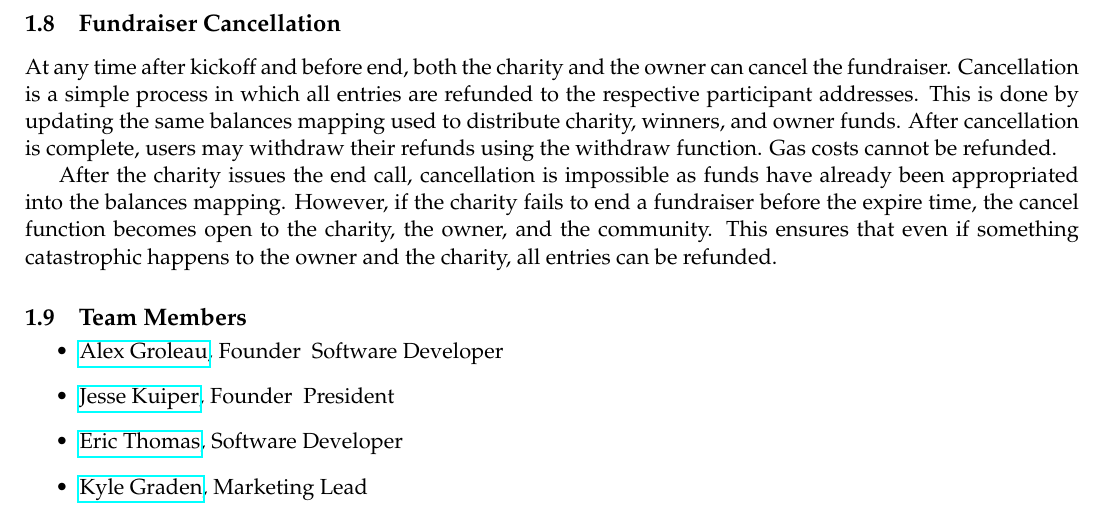
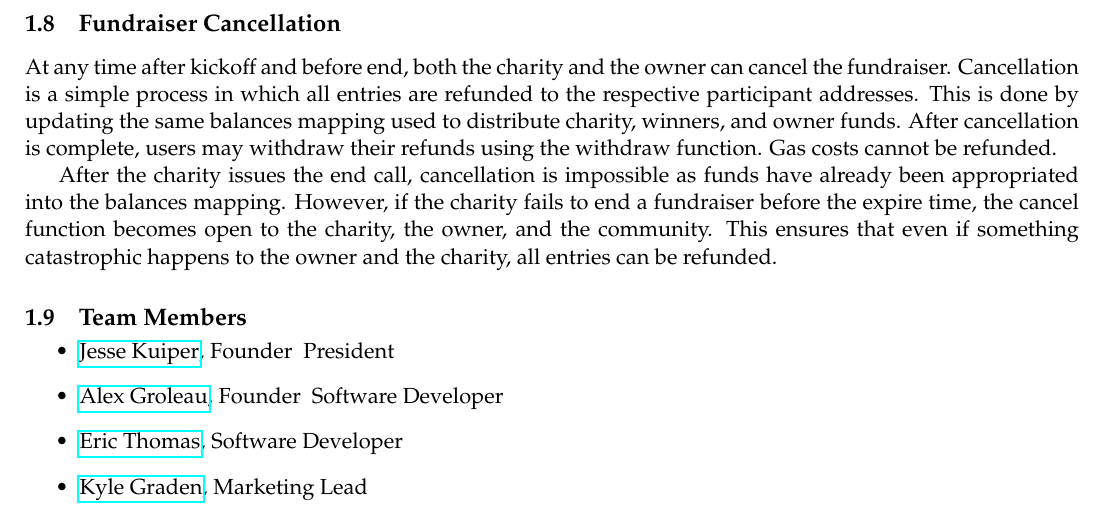
Before and after one commit to TeamPalmTree/charity-whitepaper, a LaTeX paper (seedom.tex): part of page 6 of 7, cut so that both start at the same text. Compiled offline with pdfLaTeX.

Commit message:
updated team member urls

```diff
--- a/seedom.tex
+++ b/seedom.tex
@@ -142,10 +142,10 @@ After the charity issues the end call, cancellation is impossible as funds have
 \subsection{Team Members}
 \vbox{
 \begin{itemize}
-\item{\href{https://www.linkedin.com/in/brendaneich}{Alex Groleau}, Founder & Software Developer}
-\item{\href{https://www.linkedin.com/in/bbondy/}{Jesse Kuiper}, Founder & President}
-\item{\href{https://www.linkedin.com/in/bbondy/}{Eric Thomas}, Software Developer}
-\item{\href{https://www.linkedin.com/in/bbondy/}{Kyle Graden}, Marketing Lead}
+\item{\href{https://www.linkedin.com/in/jesse-kuiper-cpa-771a2111}{Jesse Kuiper}, Founder & President}
+\item{\href{https://www.linkedin.com/in/awgneo}{Alex Groleau}, Founder & Software Developer}
+\item{\href{https://www.facebook.com/eric.l.m.thomas}{Eric Thomas}, Software Developer}
+\item{\href{https://www.linkedin.com/in/kylegraden}{Kyle Graden}, Marketing Lead}
 \end{itemize}}
 
 \pagebreak
```
Also changed, not shown: seedom.pdf.
